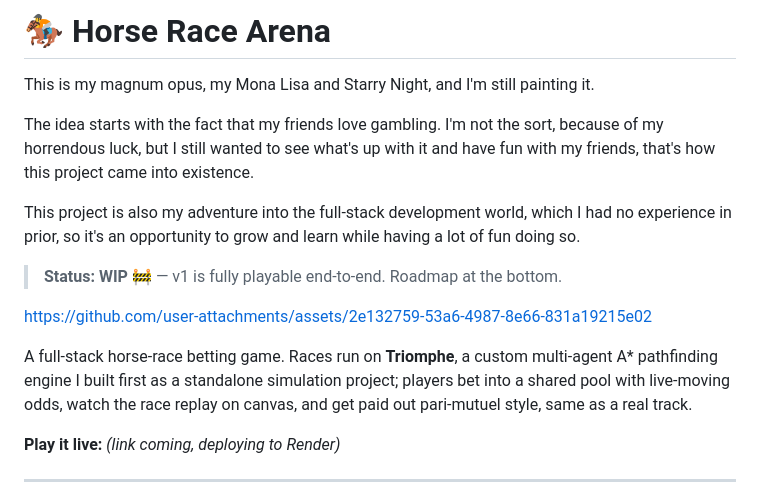
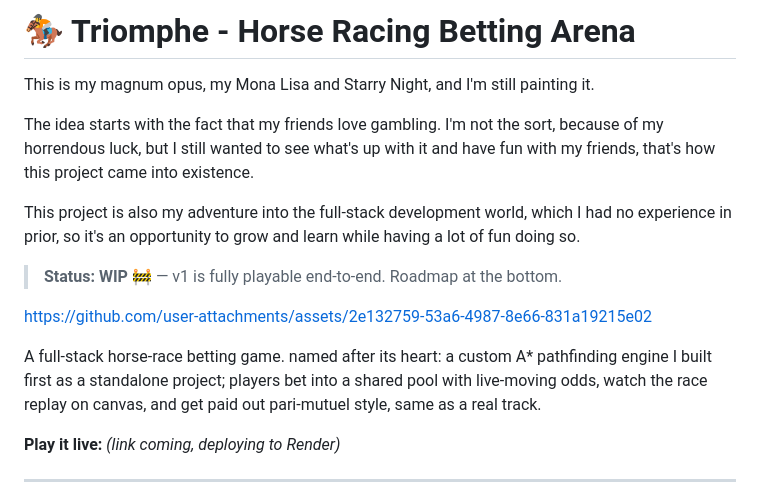
Before and after one commit to thanglong-nguyen/horse-racing-gambling-webapp, a Markdown page: README.md, the part around the change. Drawn GitHub-style.

Commit message:
Rename project to 'Triomphe' and revise description
Updated project name and description in README.md.

```diff
--- a/README.md
+++ b/README.md
@@ -1,4 +1,4 @@
-# 🏇 Horse Race Arena
+# 🏇 Triomphe - Horse Racing Betting Arena
 
 This is my magnum opus, my Mona Lisa and Starry Night, and I'm still painting it.
 
@@ -16,9 +16,8 @@ having a lot of fun doing so.
 https://github.com/user-attachments/assets/2e132759-53a6-4987-8e66-831a19215e02
 
 
-A full-stack horse-race betting game. Races run on **Triomphe**, a custom
-multi-agent A\* pathfinding engine I built first as a standalone simulation
-project; players bet into a shared pool with live-moving odds, watch the race
+A full-stack horse-race betting game. named after its heart: a custom A* pathfinding engine I built first as a standalone project;
+players bet into a shared pool with live-moving odds, watch the race
 replay on canvas, and get paid out pari-mutuel style, same as a real track.
 
 **Play it live:** *(link coming, deploying to Render)*
```
